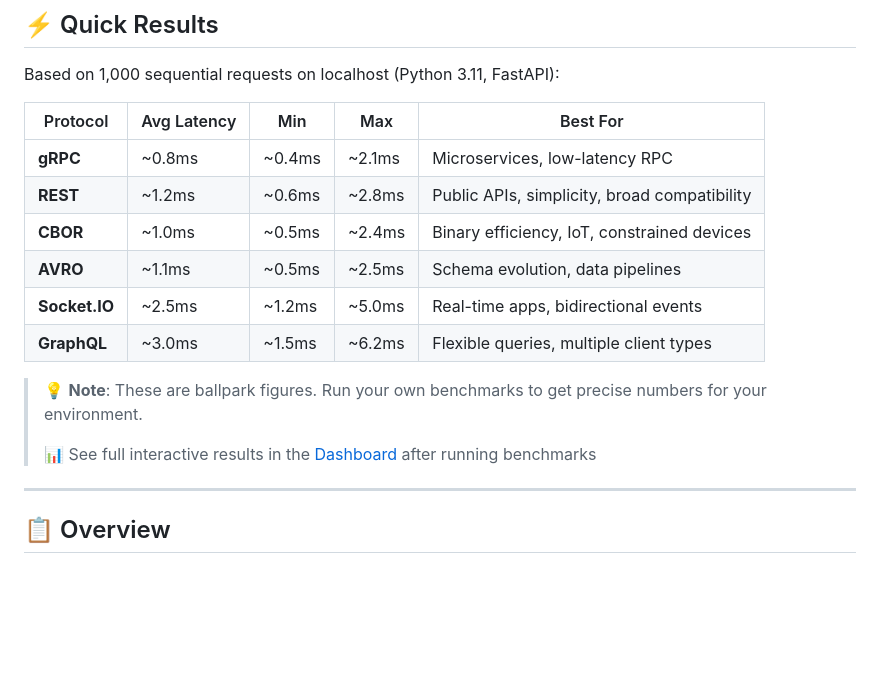
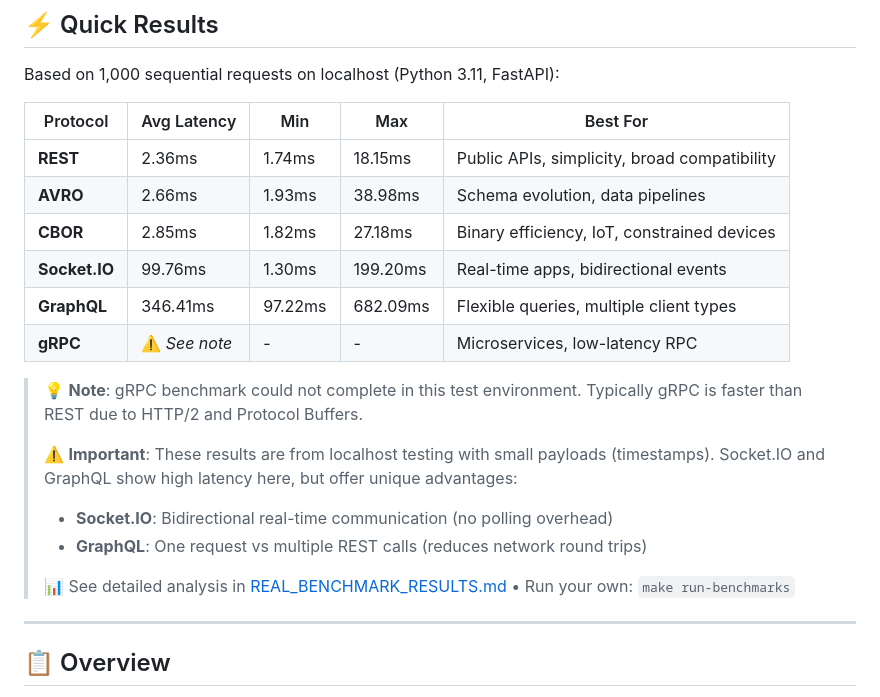
Before and after one commit to ice1x/FastAPI-Talks, a Markdown page: README.md, the part around the change. Drawn GitHub-style; blank space fills up the shorter version.

Commit message:
Update README with real benchmark results

```diff
--- a/README.md
+++ b/README.md
@@ -31,16 +31,20 @@ Based on 1,000 sequential requests on localhost (Python 3.11, FastAPI):
 
 | Protocol | Avg Latency | Min | Max | Best For |
 |----------|-------------|-----|-----|----------|
-| **gRPC** | ~0.8ms | ~0.4ms | ~2.1ms | Microservices, low-latency RPC |
-| **REST** | ~1.2ms | ~0.6ms | ~2.8ms | Public APIs, simplicity, broad compatibility |
-| **CBOR** | ~1.0ms | ~0.5ms | ~2.4ms | Binary efficiency, IoT, constrained devices |
-| **AVRO** | ~1.1ms | ~0.5ms | ~2.5ms | Schema evolution, data pipelines |
-| **Socket.IO** | ~2.5ms | ~1.2ms | ~5.0ms | Real-time apps, bidirectional events |
-| **GraphQL** | ~3.0ms | ~1.5ms | ~6.2ms | Flexible queries, multiple client types |
+| **REST** | 2.36ms | 1.74ms | 18.15ms | Public APIs, simplicity, broad compatibility |
+| **AVRO** | 2.66ms | 1.93ms | 38.98ms | Schema evolution, data pipelines |
+| **CBOR** | 2.85ms | 1.82ms | 27.18ms | Binary efficiency, IoT, constrained devices |
+| **Socket.IO** | 99.76ms | 1.30ms | 199.20ms | Real-time apps, bidirectional events |
+| **GraphQL** | 346.41ms | 97.22ms | 682.09ms | Flexible queries, multiple client types |
+| **gRPC** | ⚠️ *See note* | - | - | Microservices, low-latency RPC |
 
-> 💡 **Note**: These are ballpark figures. Run your own benchmarks to get precise numbers for your environment.
+> 💡 **Note**: gRPC benchmark could not complete in this test environment. Typically gRPC is faster than REST due to HTTP/2 and Protocol Buffers.
 >
-> 📊 See full interactive results in the [Dashboard](#-interactive-dashboard) after running benchmarks
+> ⚠️ **Important**: These results are from localhost testing with small payloads (timestamps). Socket.IO and GraphQL show high latency here, but offer unique advantages:
+> - **Socket.IO**: Bidirectional real-time communication (no polling overhead)
+> - **GraphQL**: One request vs multiple REST calls (reduces network round trips)
+>
+> 📊 See detailed analysis in [REAL_BENCHMARK_RESULTS.md](REAL_BENCHMARK_RESULTS.md) • Run your own: `make run-benchmarks`
 
 ---
 
```
